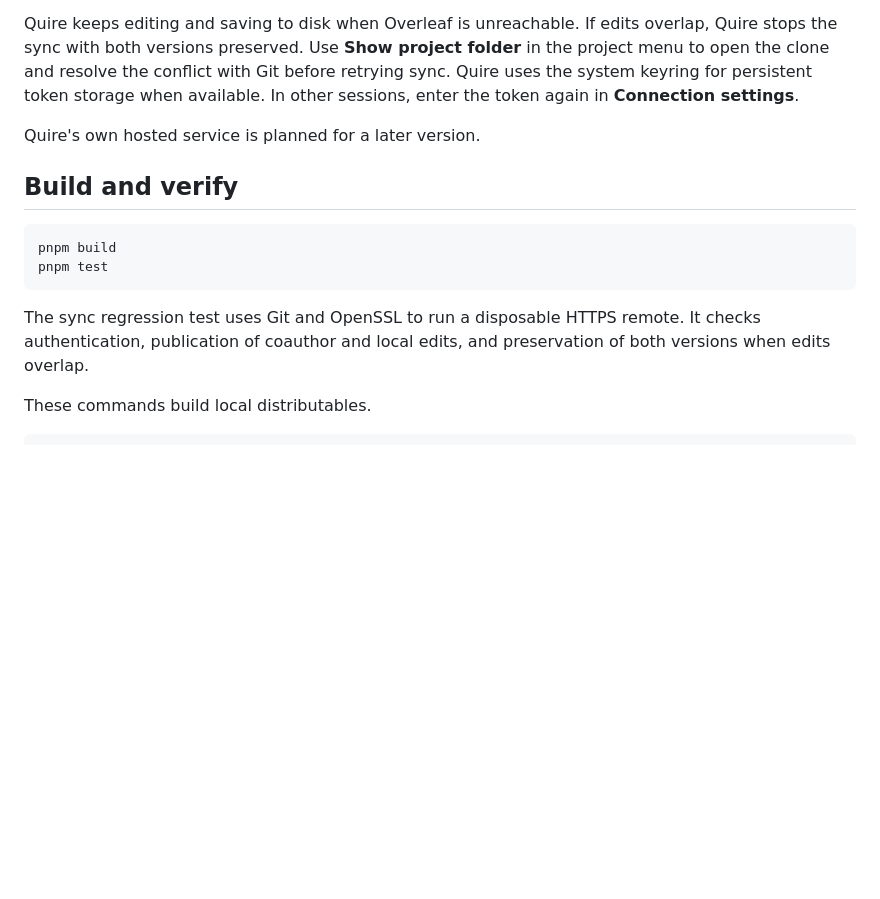
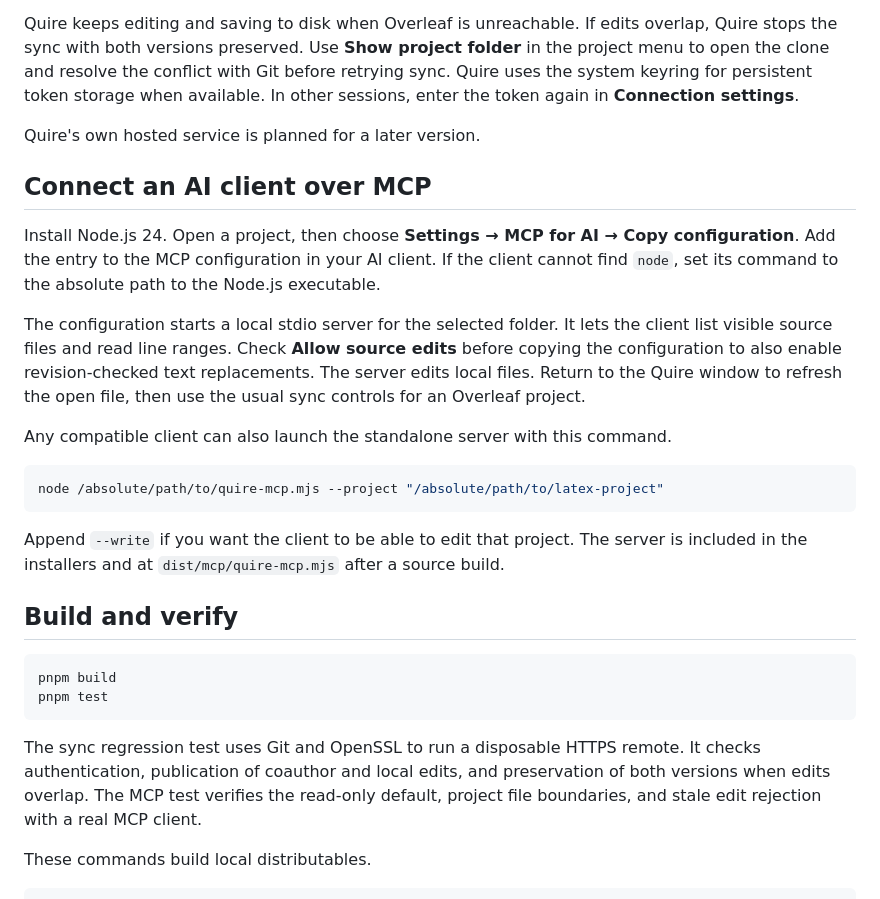
Before and after one commit to WiaderekB/Quire, a Markdown page: README.md, the part around one of its changes. Rendered like a GitHub page; blank space fills up the shorter version.

````diff
--- a/README.md
+++ b/README.md
@@ -43,6 +60,20 @@ Quire keeps editing and saving to disk when Overleaf is unreachable. If edits ov
 
 Quire's own hosted service is planned for a later version.
 
+## Connect an AI client over MCP
+
+Install Node.js 24. Open a project, then choose **Settings → MCP for AI → Copy configuration**. Add the entry to the MCP configuration in your AI client. If the client cannot find `node`, set its command to the absolute path to the Node.js executable.
+
+The configuration starts a local stdio server for the selected folder. It lets the client list visible source files and read line ranges. Check **Allow source edits** before copying the configuration to also enable revision-checked text replacements. The server edits local files. Return to the Quire window to refresh the open file, then use the usual sync controls for an Overleaf project.
+
+Any compatible client can also launch the standalone server with this command.
+
+```sh
+node /absolute/path/to/quire-mcp.mjs --project "/absolute/path/to/latex-project"
+```
+
+Append `--write` if you want the client to be able to edit that project. The server is included in the installers and at `dist/mcp/quire-mcp.mjs` after a source build.
+
 ## Build and verify
 
 ```sh
@@ -50,7 +81,7 @@ pnpm build
 pnpm test
 ```
 
-The sync regression test uses Git and OpenSSL to run a disposable HTTPS remote. It checks authentication, publication of coauthor and local edits, and preservation of both versions when edits overlap.
+The sync regression test uses Git and OpenSSL to run a disposable HTTPS remote. It checks authentication, publication of coauthor and local edits, and preservation of both versions when edits overlap. The MCP test verifies the read-only default, project file boundaries, and stale edit rejection with a real MCP client.
 
 These commands build local distributables.
 
````
Also changed, not shown: other parts of README.md (+18 -1 lines), assets/dmg-background.png, assets/dmg-background@2x.png, assets/icon.png, 10 other files.
